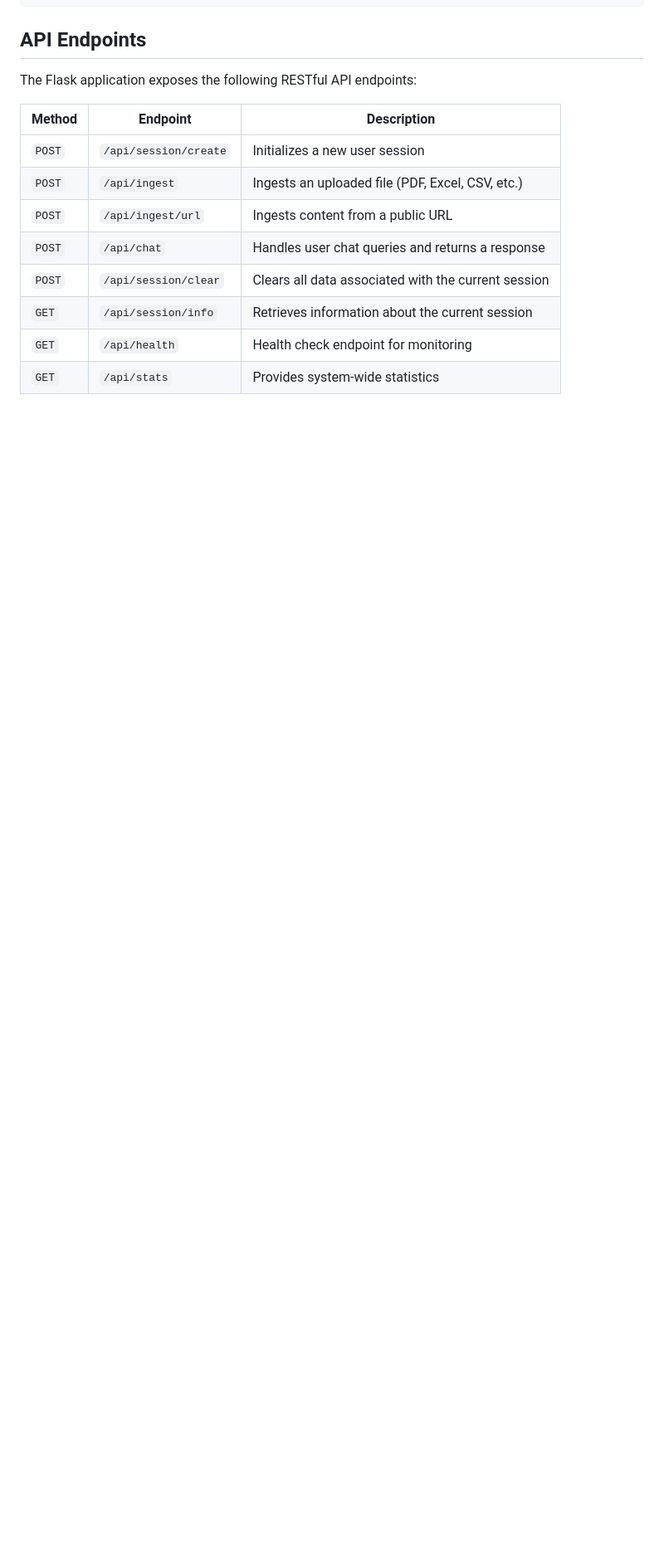
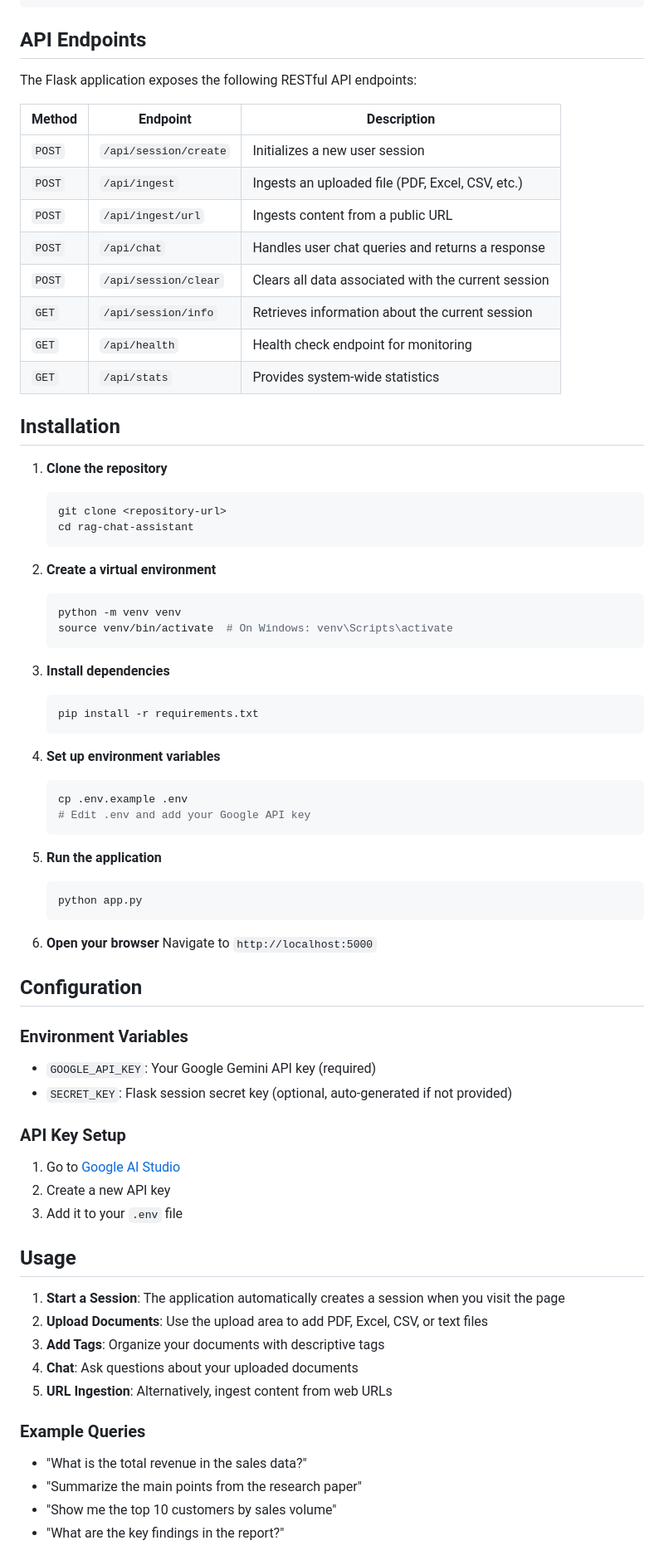
Before and after one commit to satvikdua06/RAG, a Markdown page: README.md, the part around the change printed below. Shown: that part at 83% size. Rendered like a GitHub page; blank space fills up the shorter version.

````diff
--- a/README.md
+++ b/README.md
@@ -106,3 +39,65 @@ The Flask application exposes the following RESTful API endpoints:
 | `GET` | `/api/session/info` | Retrieves information about the current session |
 | `GET` | `/api/health` | Health check endpoint for monitoring |
 | `GET` | `/api/stats` | Provides system-wide statistics |
+
+## Installation
+
+1. **Clone the repository**
+   ```bash
+   git clone <repository-url>
+   cd rag-chat-assistant
+   ```
+
+2. **Create a virtual environment**
+   ```bash
+   python -m venv venv
+   source venv/bin/activate  # On Windows: venv\Scripts\activate
+   ```
+
+3. **Install dependencies**
+   ```bash
+   pip install -r requirements.txt
+   ```
+
+4. **Set up environment variables**
+   ```bash
+   cp .env.example .env
+   # Edit .env and add your Google API key
+   ```
+
+5. **Run the application**
+   ```bash
+   python app.py
+   ```
+
+6. **Open your browser**
+   Navigate to `http://localhost:5000`
+
+## Configuration
+
+### Environment Variables
+
+- `GOOGLE_API_KEY`: Your Google Gemini API key (required)
+- `SECRET_KEY`: Flask session secret key (optional, auto-generated if not provided)
+
+### API Key Setup
+
+1. Go to [Google AI Studio](https://makersuite.google.com/app/apikey)
+2. Create a new API key
+3. Add it to your `.env` file
+
+## Usage
+
+1. **Start a Session**: The application automatically creates a session when you visit the page
+2. **Upload Documents**: Use the upload area to add PDF, Excel, CSV, or text files
+3. **Add Tags**: Organize your documents with descriptive tags
+4. **Chat**: Ask questions about your uploaded documents
+5. **URL Ingestion**: Alternatively, ingest content from web URLs
+
+### Example Queries
+
+- "What is the total revenue in the sales data?"
+- "Summarize the main points from the research paper"
+- "Show me the top 10 customers by sales volume"
+- "What are the key findings in the report?"
+
````
Also changed, not shown: other parts of README.md (+47 -78 lines).
